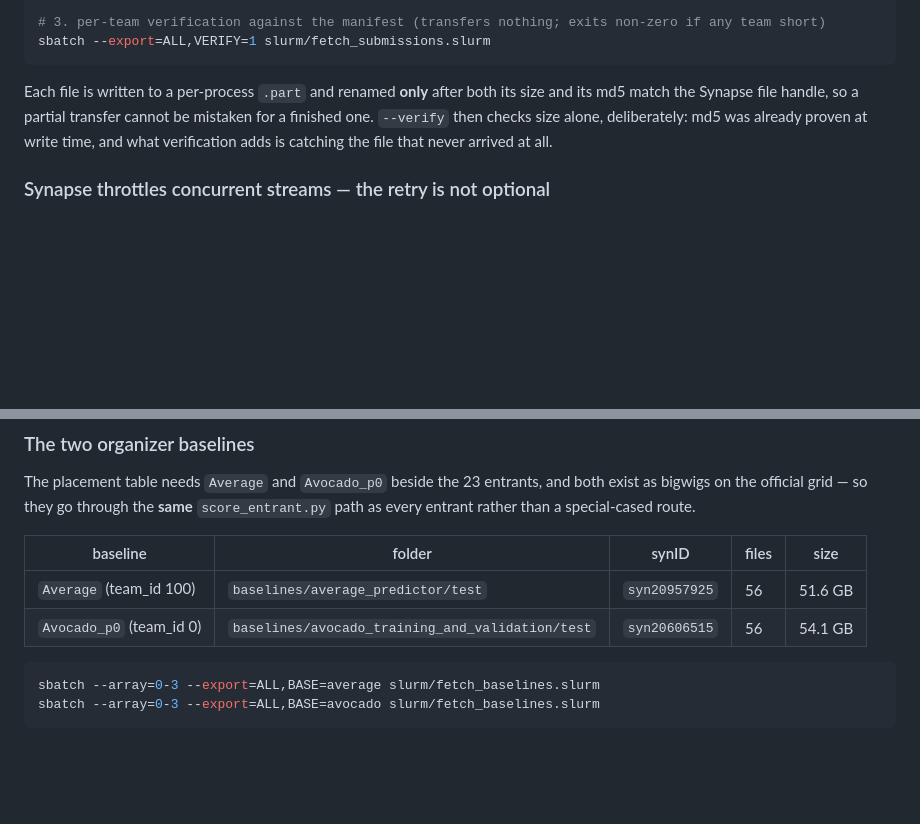
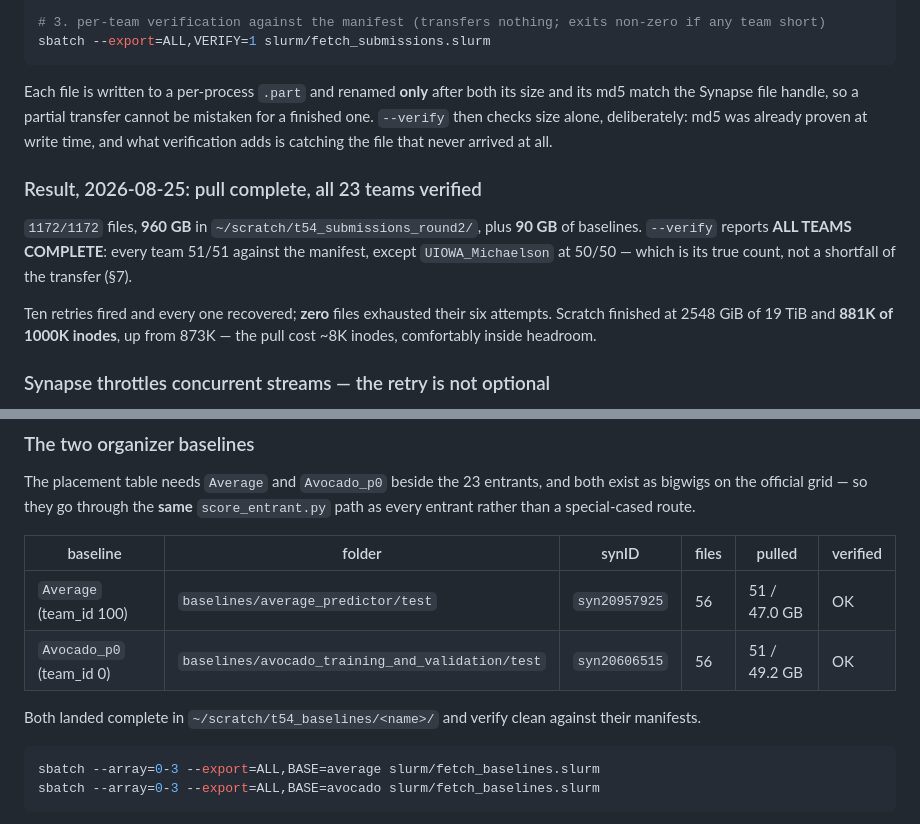
Before and after one commit to mehdiforoozandeh/CANDII, a Markdown page: competitors/entrants/README.md, 2 parts joined by grey strips. Rendered like a GitHub page; blank space fills up the shorter version.

Commit message:
t54: the pull is complete and every team verifies
1172/1172 files, 960 GB of submissions plus 90 GB of baselines, all on user
scratch. Every team 51/51 against the manifest except UIOWA_Michaelson at 50/50,
which is its true count rather than a shortfall of the transfer.

Ten retries fired and every one recovered; no file exhausted its six attempts.
Scratch inodes went 873K -> 881K of 1000K, so the pull cost ~8K.

Co-Authored-By: Claude Fable 5 <noreply@anthropic.com>

````diff
--- a/competitors/entrants/README.md
+++ b/competitors/entrants/README.md
@@ -249,6 +249,16 @@ match the Synapse file handle, so a partial transfer cannot be mistaken for a fi
 `--verify` then checks size alone, deliberately: md5 was already proven at write time, and what
 verification adds is catching the file that never arrived at all.
 
+### Result, 2026-08-25: pull complete, all 23 teams verified
+
+`1172/1172` files, **960 GB** in `~/scratch/t54_submissions_round2/`, plus **90 GB** of baselines.
+`--verify` reports **ALL TEAMS COMPLETE**: every team 51/51 against the manifest, except
+`UIOWA_Michaelson` at 50/50 — which is its true count, not a shortfall of the transfer (§7).
+
+Ten retries fired and every one recovered; **zero** files exhausted their six attempts. Scratch
+finished at 2548 GiB of 19 TiB and **881K of 1000K inodes**, up from 873K — the pull cost ~8K
+inodes, comfortably inside headroom.
+
 ### Synapse throttles concurrent streams — the retry is not optional
 
 **The first run lost five of eight shards**: four to `HTTPError: HTTP Error 403: Forbidden` and one
@@ -276,10 +286,12 @@ The placement table needs `Average` and `Avocado_p0` beside the 23 entrants, and
 bigwigs on the official grid — so they go through the **same** `score_entrant.py` path as every
 entrant rather than a special-cased route.
 
-| baseline | folder | synID | files | size |
-|---|---|---|---|---|
-| `Average` (team_id 100) | `baselines/average_predictor/test` | `syn20957925` | 56 | 51.6 GB |
-| `Avocado_p0` (team_id 0) | `baselines/avocado_training_and_validation/test` | `syn20606515` | 56 | 54.1 GB |
+| baseline | folder | synID | files | pulled | verified |
+|---|---|---|---|---|---|
+| `Average` (team_id 100) | `baselines/average_predictor/test` | `syn20957925` | 56 | 51 / 47.0 GB | OK |
+| `Avocado_p0` (team_id 0) | `baselines/avocado_training_and_validation/test` | `syn20606515` | 56 | 51 / 49.2 GB | OK |
+
+Both landed complete in `~/scratch/t54_baselines/<name>/` and verify clean against their manifests.
 
 ```bash
 sbatch --array=0-3 --export=ALL,BASE=average slurm/fetch_baselines.slurm
````
